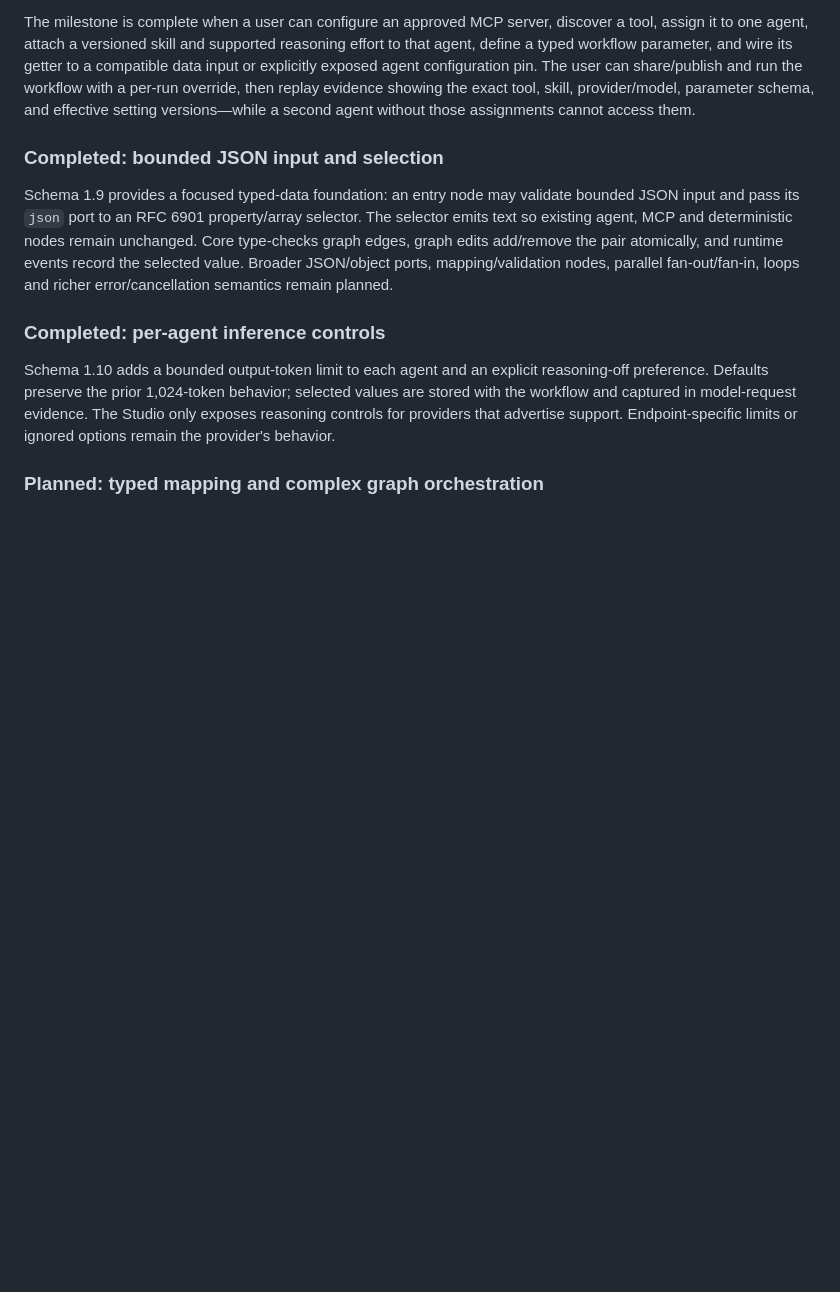
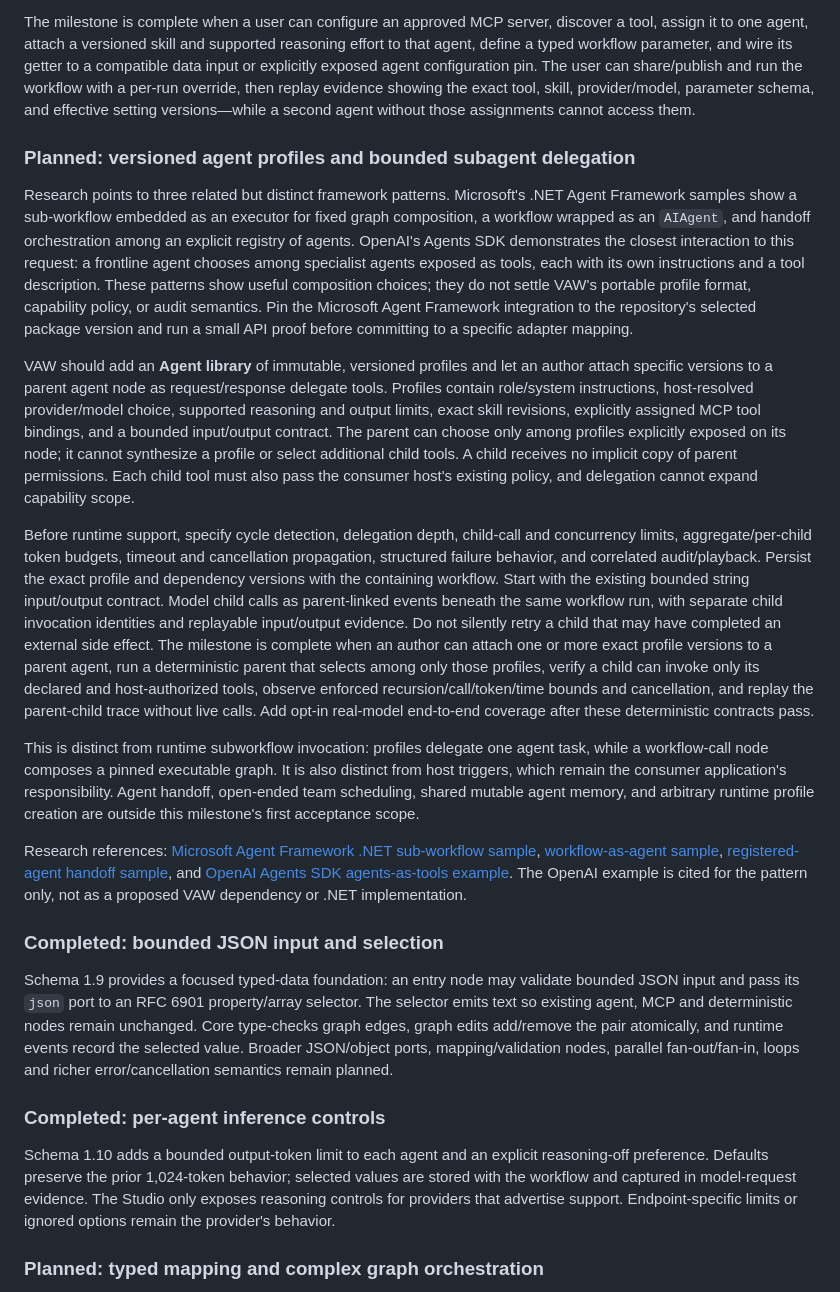
Before and after one commit to gnalvesteffer/visual-agent-workflow, a Markdown page: docs/roadmap.md, the part around one of its changes. Drawn GitHub-style; blank space fills up the shorter version.

Commit message:
Plan versioned agent delegation milestone

```diff
--- a/docs/roadmap.md
+++ b/docs/roadmap.md
@@ -141,6 +142,18 @@ Deliver one coherent authoring flow:
 Treat a configured stdio process as trusted code running under the Studio/service process identity. Apply explicit operator consent, allowlisted launch configuration, bounded startup/discovery/invocation, cancellation, and secret isolation. A server connection is not an MCP security boundary. Keep mutable Set/Get variable nodes separate from immutable configuration parameters; add them only with explicit run-state and parallel-write semantics. This milestone remains local-development and host-integrated functionality; it does not make the unauthenticated Studio a multi-user secrets manager or production service.
 
 The milestone is complete when a user can configure an approved MCP server, discover a tool, assign it to one agent, attach a versioned skill and supported reasoning effort to that agent, define a typed workflow parameter, and wire its getter to a compatible data input or explicitly exposed agent configuration pin. The user can share/publish and run the workflow with a per-run override, then replay evidence showing the exact tool, skill, provider/model, parameter schema, and effective setting versions—while a second agent without those assignments cannot access them.
+
+### Planned: versioned agent profiles and bounded subagent delegation
+
+Research points to three related but distinct framework patterns. Microsoft's .NET Agent Framework samples show a sub-workflow embedded as an executor for fixed graph composition, a workflow wrapped as an `AIAgent`, and handoff orchestration among an explicit registry of agents. OpenAI's Agents SDK demonstrates the closest interaction to this request: a frontline agent chooses among specialist agents exposed as tools, each with its own instructions and a tool description. These patterns show useful composition choices; they do not settle VAW's portable profile format, capability policy, or audit semantics. Pin the Microsoft Agent Framework integration to the repository's selected package version and run a small API proof before committing to a specific adapter mapping.
+
+VAW should add an **Agent library** of immutable, versioned profiles and let an author attach specific versions to a parent agent node as request/response delegate tools. Profiles contain role/system instructions, host-resolved provider/model choice, supported reasoning and output limits, exact skill revisions, explicitly assigned MCP tool bindings, and a bounded input/output contract. The parent can choose only among profiles explicitly exposed on its node; it cannot synthesize a profile or select additional child tools. A child receives no implicit copy of parent permissions. Each child tool must also pass the consumer host's existing policy, and delegation cannot expand capability scope.
+
+Before runtime support, specify cycle detection, delegation depth, child-call and concurrency limits, aggregate/per-child token budgets, timeout and cancellation propagation, structured failure behavior, and correlated audit/playback. Persist the exact profile and dependency versions with the containing workflow. Start with the existing bounded string input/output contract. Model child calls as parent-linked events beneath the same workflow run, with separate child invocation identities and replayable input/output evidence. Do not silently retry a child that may have completed an external side effect. The milestone is complete when an author can attach one or more exact profile versions to a parent agent, run a deterministic parent that selects among only those profiles, verify a child can invoke only its declared and host-authorized tools, observe enforced recursion/call/token/time bounds and cancellation, and replay the parent-child trace without live calls. Add opt-in real-model end-to-end coverage after these deterministic contracts pass.
+
+This is distinct from runtime subworkflow invocation: profiles delegate one agent task, while a workflow-call node composes a pinned executable graph. It is also distinct from host triggers, which remain the consumer application's responsibility. Agent handoff, open-ended team scheduling, shared mutable agent memory, and arbitrary runtime profile creation are outside this milestone's first acceptance scope.
+
+Research references: [Microsoft Agent Framework .NET sub-workflow sample](https://github.com/microsoft/agent-framework/blob/67ba500ec1fd312606a5d585a42335cd8631e851/dotnet/samples/03-workflows/_StartHere/05_SubWorkflows/Program.cs), [workflow-as-agent sample](https://github.com/microsoft/agent-framework/blob/67ba500ec1fd312606a5d585a42335cd8631e851/dotnet/samples/03-workflows/Agents/WorkflowAsAnAgent/Program.cs), [registered-agent handoff sample](https://github.com/microsoft/agent-framework/blob/67ba500ec1fd312606a5d585a42335cd8631e851/dotnet/samples/03-workflows/Orchestration/Handoff/Program.cs), and [OpenAI Agents SDK agents-as-tools example](https://github.com/openai/openai-agents-python/blob/0dc4cf152bff1f50bdc0e41f28808563406545b2/examples/agent_patterns/agents_as_tools.py). The OpenAI example is cited for the pattern only, not as a proposed VAW dependency or .NET implementation.
 
 ### Completed: bounded JSON input and selection
 
```
Also changed, not shown: other parts of docs/roadmap.md (+3 -2 lines), docs/design.md (+7 -1 lines).
